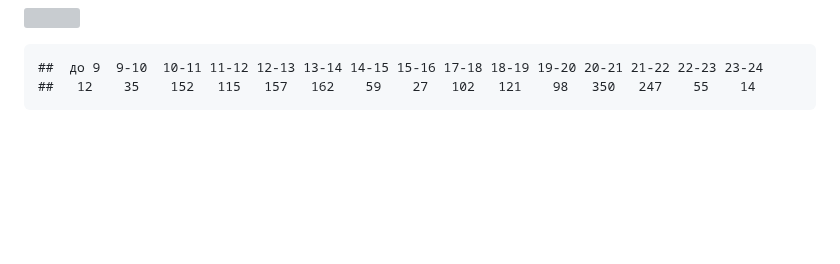
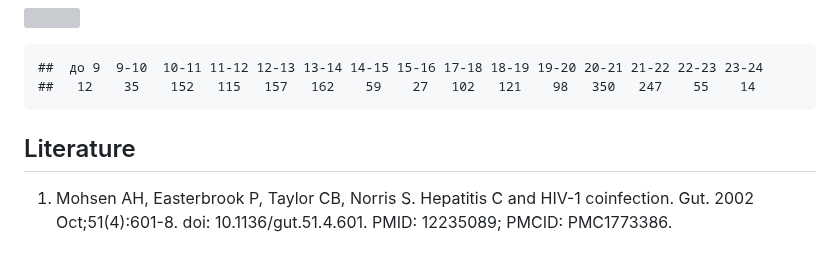
Before and after one commit to User00342/BioStat_2022, a Markdown page: Новое/final.md, the part around the change. Drawn GitHub-style; blank space fills up the shorter version; grey boxes are pictures that could not be loaded.

```diff
--- a/Новое/final.md
+++ b/Новое/final.md
@@ -185,3 +185,7 @@ the following variables: complaints, edema (anasarca), vomiting
 
     ##  до 9  9-10  10-11 11-12 12-13 13-14 14-15 15-16 17-18 18-19 19-20 20-21 21-22 22-23 23-24
     ##   12    35    152   115   157   162    59    27   102   121    98   350   247    55    14
+
+
+## Literature
+1. Mohsen AH, Easterbrook P, Taylor CB, Norris S. Hepatitis C and HIV-1 coinfection. Gut. 2002 Oct;51(4):601-8. doi: 10.1136/gut.51.4.601. PMID: 12235089; PMCID: PMC1773386.
```
